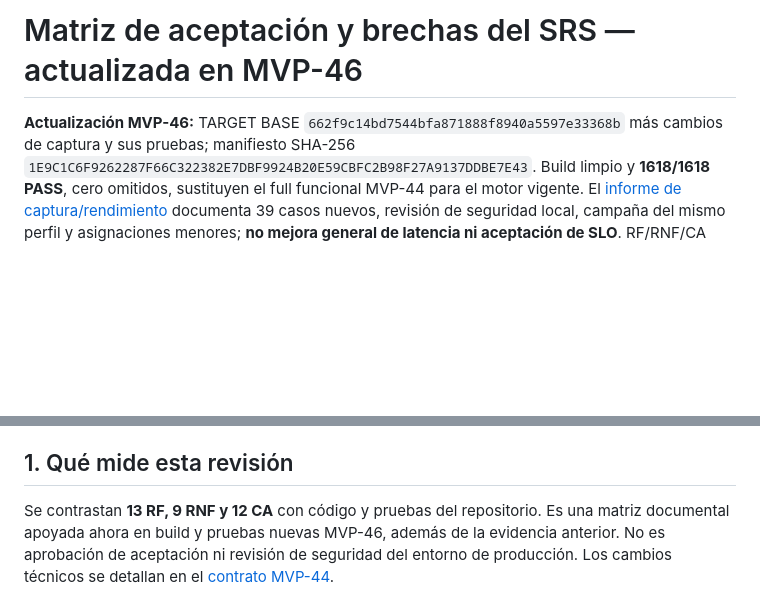
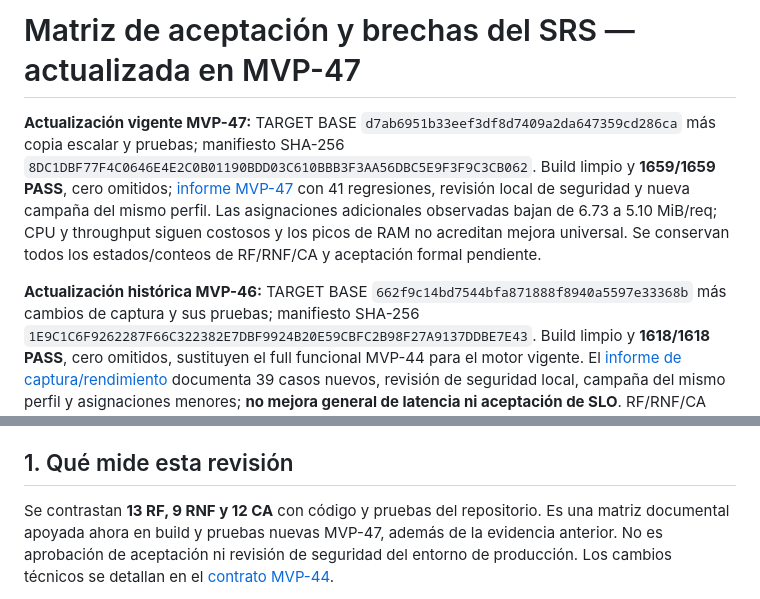
Before and after one commit to kemilx/Gateway, a Markdown page: docs/MVP43-acceptance-matrix.md, 2 parts joined by grey strips. Rendered like a GitHub page; blank space fills up the shorter version.

```diff
--- a/docs/MVP43-acceptance-matrix.md
+++ b/docs/MVP43-acceptance-matrix.md
@@ -1,6 +1,15 @@
-# Matriz de aceptación y brechas del SRS — actualizada en MVP-46
+# Matriz de aceptación y brechas del SRS — actualizada en MVP-47
 
-**Actualización MVP-46:** TARGET BASE `662f9c14bd7544bfa871888f8940a5597e33368b`
+**Actualización vigente MVP-47:** TARGET BASE `d7ab6951b33eef3df8d7409a2da647359cd286ca`
+más copia escalar y pruebas; manifiesto SHA-256
+`8DC1DBF77F4C0646E4E2C0B01190BDD03C610BBB3F3AA56DBC5E9F3F9C3CB062`.
+Build limpio y **1659/1659 PASS**, cero omitidos; [informe MVP-47](MVP47-scalar-copy-performance.md)
+con 41 regresiones, revisión local de seguridad y nueva campaña del mismo perfil.
+Las asignaciones adicionales observadas bajan de 6.73 a 5.10 MiB/req; CPU y
+throughput siguen costosos y los picos de RAM no acreditan mejora universal.
+Se conservan todos los estados/conteos de RF/RNF/CA y aceptación formal pendiente.
+
+**Actualización histórica MVP-46:** TARGET BASE `662f9c14bd7544bfa871888f8940a5597e33368b`
 más cambios de captura y sus pruebas; manifiesto SHA-256
 `1E9C1C6F9262287F66C322382E7DBF9924B20E59CBFC2B98F27A9137DDBE7E43`.
 Build limpio y **1618/1618 PASS**, cero omitidos, sustituyen el full funcional
@@ -17,7 +26,7 @@ Baseline: [SRS v0.1](../Documentos%20SRS/SRS.md), borrador del 15 de octubre. No
 ## 1. Qué mide esta revisión
 
 Se contrastan **13 RF, 9 RNF y 12 CA** con código y pruebas del repositorio. Es una
-matriz documental apoyada ahora en build y pruebas nuevas MVP-46, además de la
+matriz documental apoyada ahora en build y pruebas nuevas MVP-47, además de la
 evidencia anterior. No es aprobación de aceptación ni revisión de seguridad del
 entorno de producción. Los cambios técnicos se detallan en el
 [contrato MVP-44](MVP44-policy-and-cache-contract.md).
```
Also changed, not shown: other parts of docs/MVP43-acceptance-matrix.md (+8 -1 lines), README.md (+21 -3 lines), docs/MVP47-scalar-copy-performance.md (added, +189 -0 lines).
